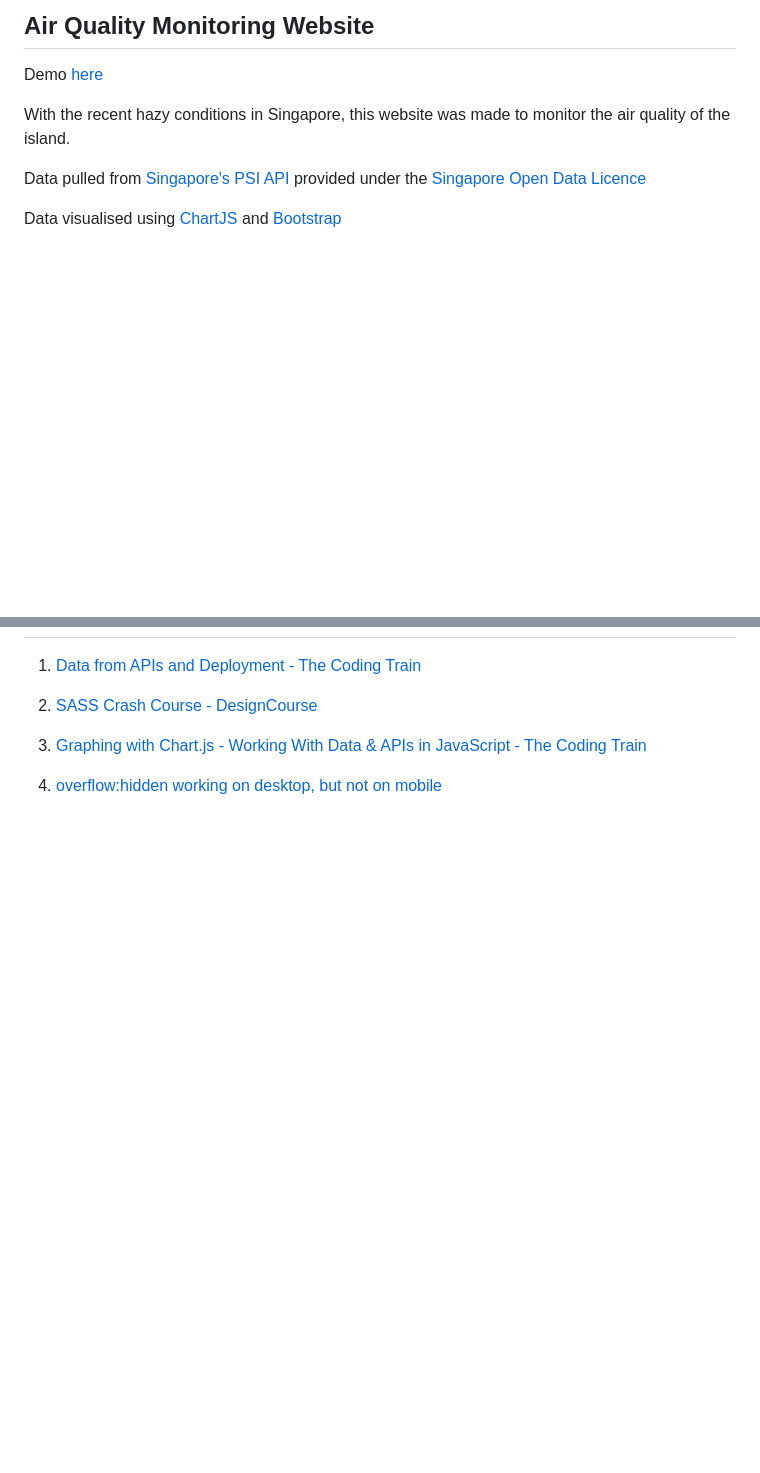
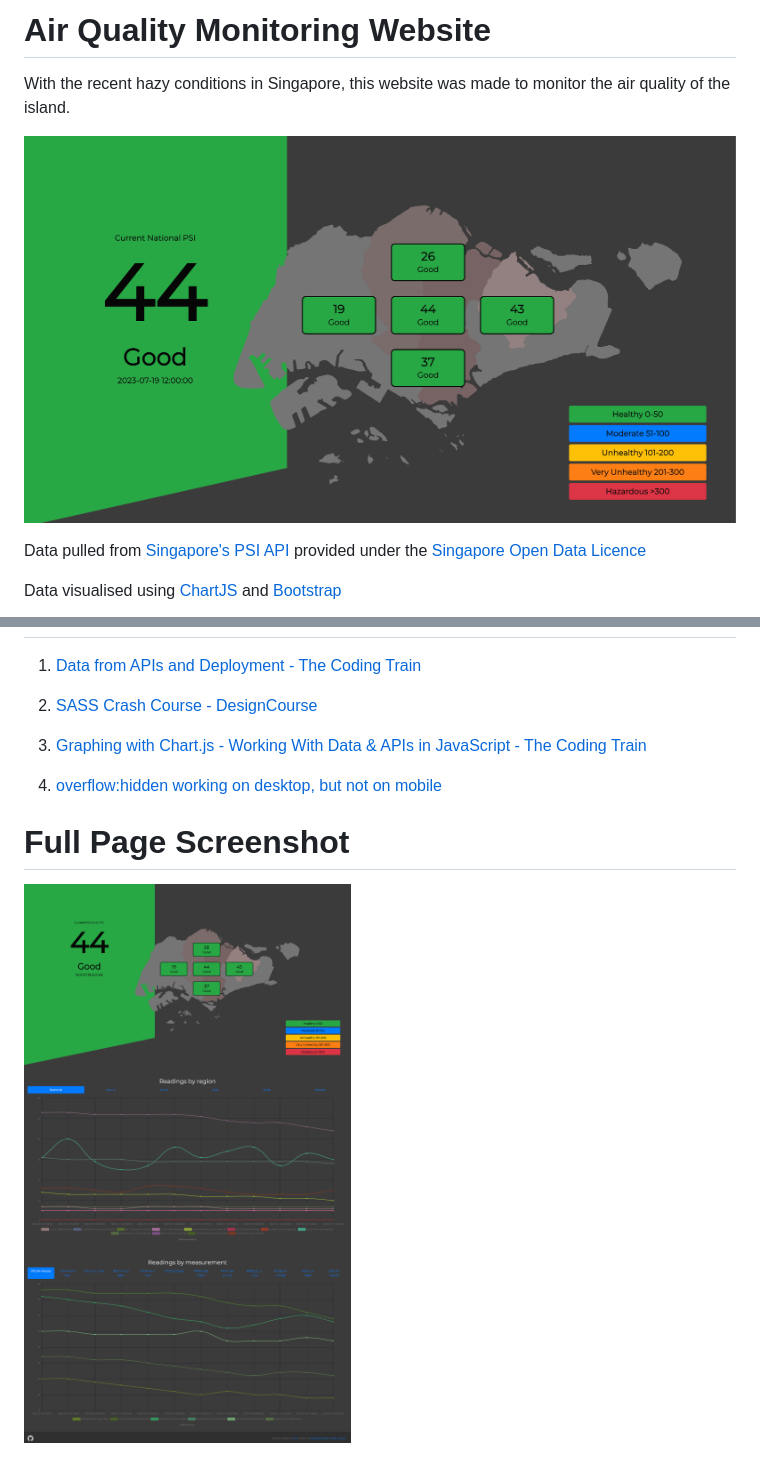
Before and after one commit to tohhongxiang123/Haze-monitor, a Markdown page: README.md, 2 parts joined by grey strips. Drawn GitHub-style; pictures changed too: screenshots/full_screen.png (added), screenshots/main_page.png (added); blank space fills up the shorter version.

Commit message:
Clean up and add screenshots

```diff
--- a/README.md
+++ b/README.md
@@ -1,7 +1,8 @@
-## Air Quality Monitoring Website
-Demo [here](https://singapore-air-quality.herokuapp.com/)
+# Air Quality Monitoring Website
 
 With the recent hazy conditions in Singapore, this website was made to monitor the air quality of the island.
+
+![Main page](screenshots/main_page.png)
 
 Data pulled from [Singapore's PSI API](https://data.gov.sg/dataset/psi) provided under the [Singapore Open Data Licence](https://data.gov.sg/open-data-licence)
 
@@ -15,3 +33,7 @@ Data visualised using [ChartJS](https://www.chartjs.org/) and [Bootstrap](https:
 3. [Graphing with Chart.js - Working With Data & APIs in JavaScript - The Coding Train](https://www.youtube.com/watch?v=5-ptp9tRApM)
 
 4. [overflow:hidden working on desktop, but not on mobile](https://stackoverflow.com/questions/14270084/overflow-xhidden-doesnt-prevent-content-from-overflowing-in-mobile-browsers)
+
+# Full Page Screenshot
+
+![Full page](screenshots/full_screen.png)
```
Also changed, not shown: other parts of README.md (+18 -1 lines), screenshots/graphs_1.png (added), screenshots/graphs_2.png (added), screenshots/mobile_view.png (added), 3 other files.
